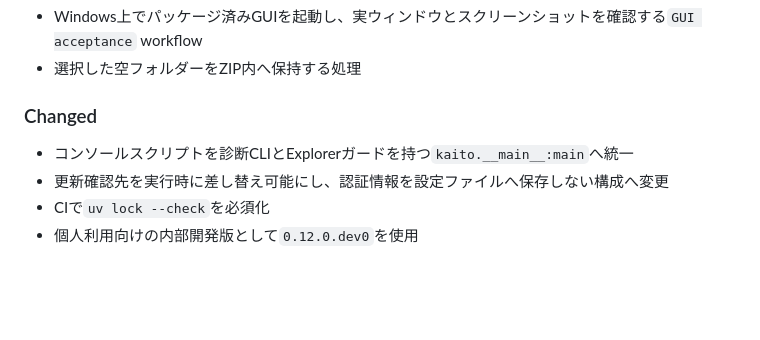
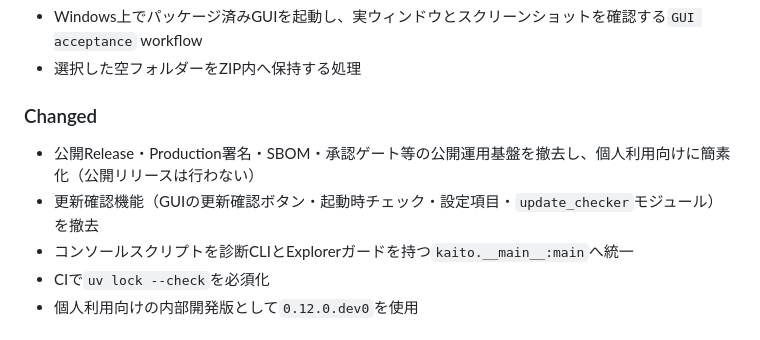
Before and after one commit to kaenozu/kaito, a Markdown page: CHANGELOG.md, the part around the change. GitHub-like rendering; blank space fills up the shorter version.

```diff
--- a/CHANGELOG.md
+++ b/CHANGELOG.md
@@ -13,8 +13,9 @@
 
 ### Changed
 
+- 公開Release・Production署名・SBOM・承認ゲート等の公開運用基盤を撤去し、個人利用向けに簡素化（公開リリースは行わない）
+- 更新確認機能（GUIの更新確認ボタン・起動時チェック・設定項目・`update_checker`モジュール）を撤去
 - コンソールスクリプトを診断CLIとExplorerガードを持つ`kaito.__main__:main`へ統一
-- 更新確認先を実行時に差し替え可能にし、認証情報を設定ファイルへ保存しない構成へ変更
 - CIで`uv lock --check`を必須化
 - 個人利用向けの内部開発版として`0.12.0.dev0`を使用
 
```
Also changed, not shown: README.md (+1 -3 lines).
